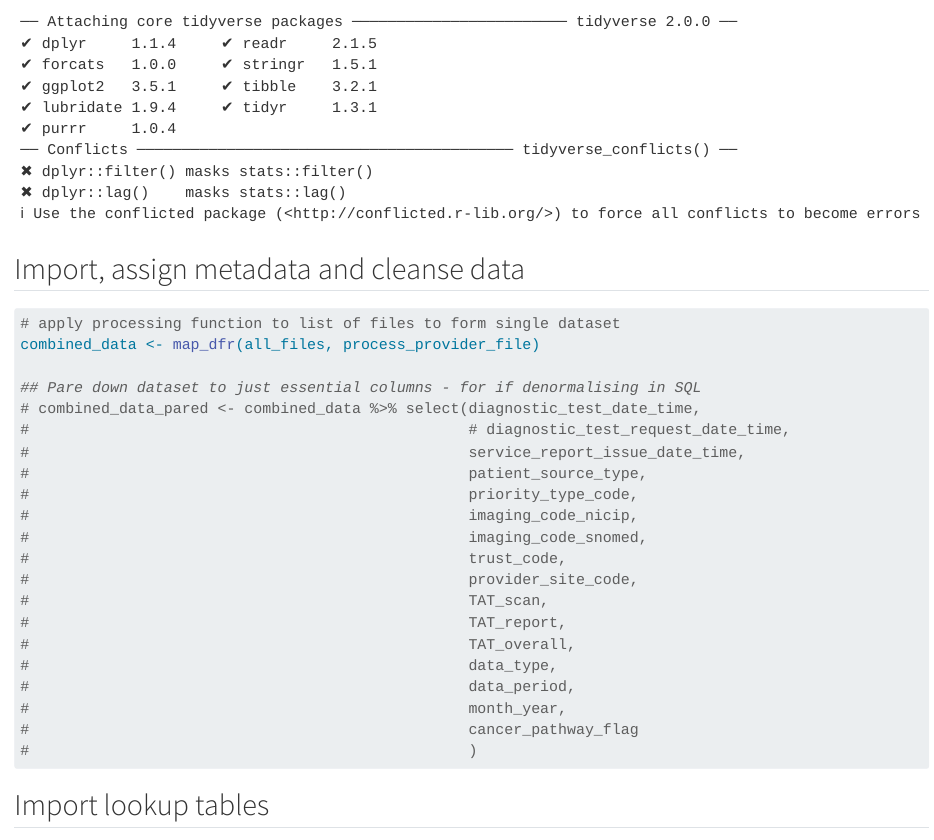
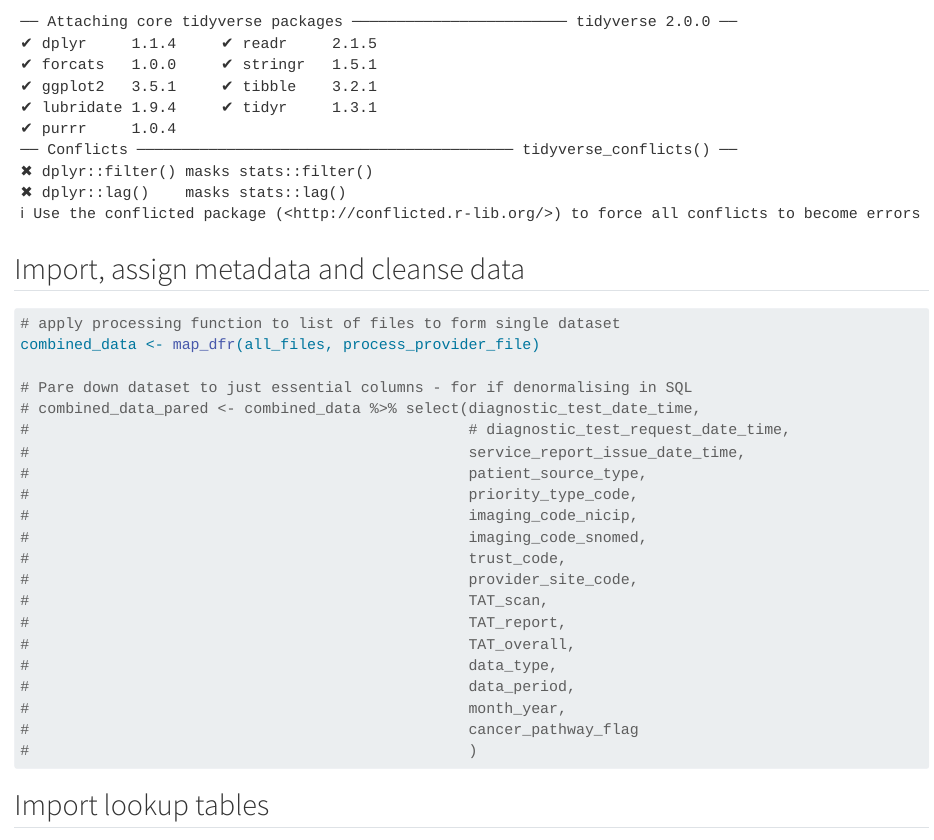
Before and after one commit to ncl-icb-analytics/tat_dashboard, a Quarto document (tat_dashboard_data.qmd): the page in a window 1100 px wide, from 160 px down. Rendered offline with R 4.5, knitr and Pandoc in place of Quarto, with nearby package versions; some code elsewhere in the file could not run offline; long lines of code are wrapped.

Commit message:
minor syntax and comment changes

```diff
--- a/tat_dashboard_data.qmd
+++ b/tat_dashboard_data.qmd
@@ -57,7 +57,7 @@ all_files <- all_files[grep(submission_month, all_files, perl=T)]
 # apply processing function to list of files to form single dataset
 combined_data <- map_dfr(all_files, process_provider_file)
 
-## Pare down dataset to just essential columns - for if denormalising in SQL
+# Pare down dataset to just essential columns - for if denormalising in SQL
 # combined_data_pared <- combined_data %>% select(diagnostic_test_date_time,
 #                                                 # diagnostic_test_request_date_time,
 #                                                 service_report_issue_date_time,
```
Also changed, not shown: data_quality_checks.R (+1 -1 lines).
